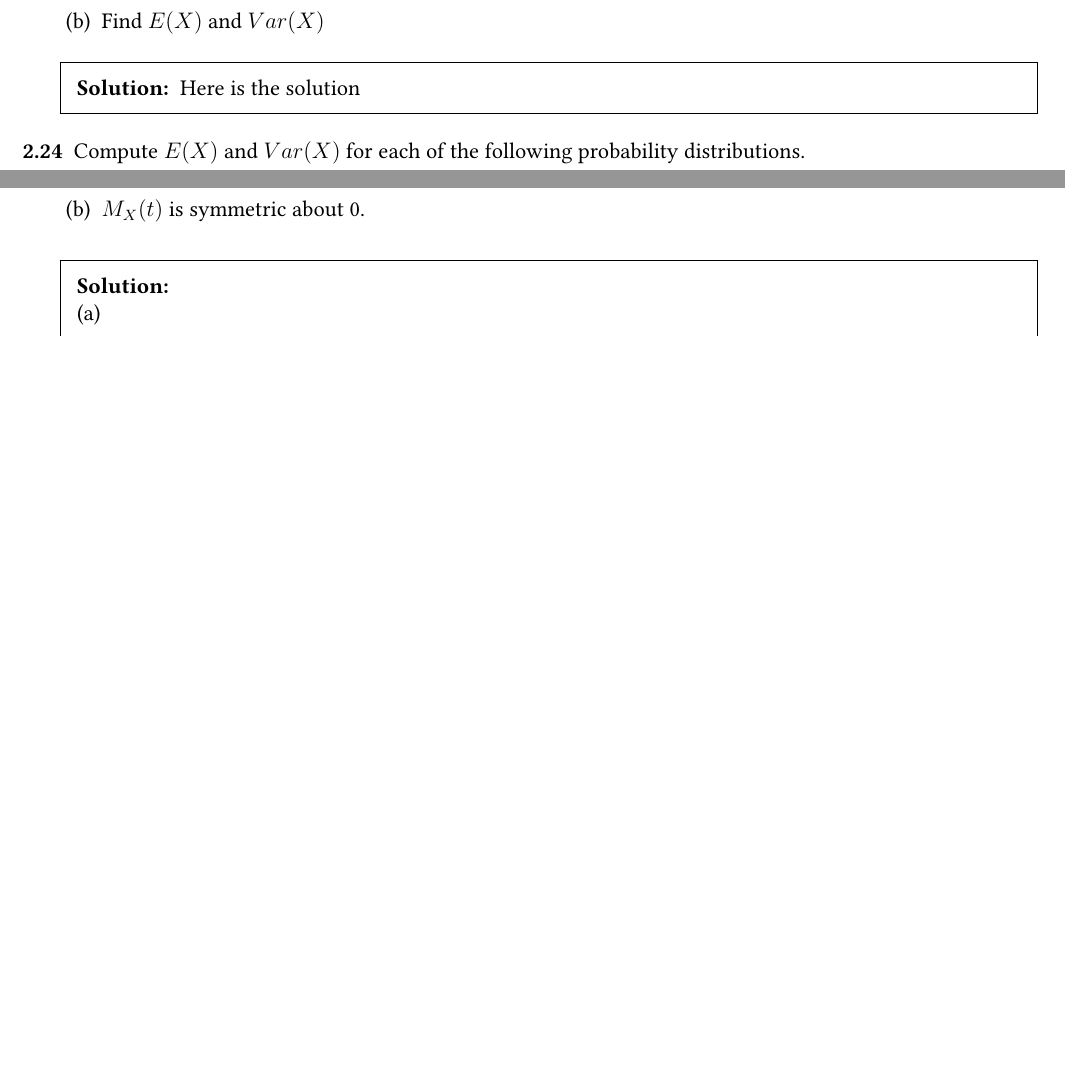
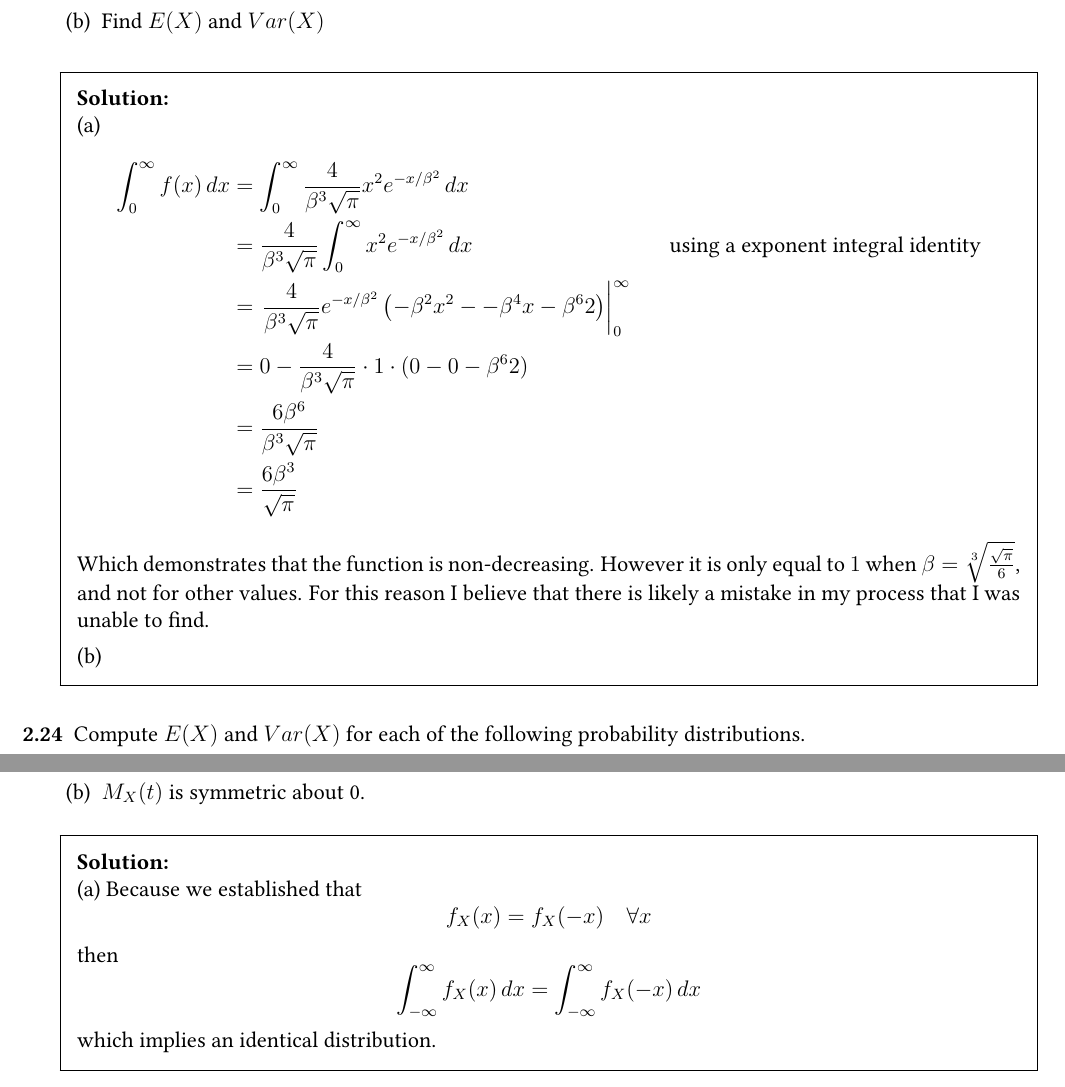
Before and after one commit to bhosley/Schoolwork, a LaTeX thesis (2023Q4 - Theory of Probability/HW2/STAT 601 HW 2.tex): two parts of pages 6 and 7 of 9 before the commit and two parts of pages 6 and 7 of 10 after it, joined at a grey line, cut so that both start at the same text, the shorter picture padded with empty space. Compiled offline with pdfLaTeX.

Commit message:
Update STAT 601 HW 2.tex

```diff
--- a/2023Q4 - Theory of Probability/HW2/STAT 601 HW 2.tex
+++ b/2023Q4 - Theory of Probability/HW2/STAT 601 HW 2.tex
@@ -282,8 +282,25 @@
 		\part Find $E(X)$ and $Var(X)$
 	\end{parts}
 
-	\begin{solution}
-		Here is the solution
+	\begin{solution} \\
+		(a)
+		\begin{align*}
+			\int_{0}^{\infty} f(x)\,dx
+			&= \int_{0}^{\infty} \frac{4}{\beta^3\sqrt{\pi}} x^2 e^{-x/\beta^2}\,dx \\
+			&= \frac{4}{\beta^3\sqrt{\pi}}  \int_{0}^{\infty} x^2 e^{-x/\beta^2}\,dx &\text{using a exponent integral identity} \\
+			&= \left. \frac{4}{\beta^3\sqrt{\pi}} e^{-x/\beta^2} \left( -\beta^2x^2- -\beta^4x- \beta^62 \right) \right|_0^\infty \\
+			&= 0 - \frac{4}{\beta^3\sqrt{\pi}} \cdot1\cdot(0-0-\beta^62) \\
+			&= \frac{6\beta^6}{\beta^3\sqrt{\pi}} \\
+			&= \frac{6\beta^3}{\sqrt{\pi}}
+		\end{align*}
+		Which demonstrates that the function is non-decreasing.
+		However it is only equal to $1$ when $\beta=\sqrt[3]{\frac{\sqrt{\pi}}{6}}$, and not for other values.
+		For this reason I believe that there is likely a mistake in my process that I was unable to find.
+
+
+		(b)
+
+
 	\end{solution}
 	%%%%%%%%%%%%%%%%%%%%%%%%%%%%%%%%%%%%%%%%%%%%%%%%%%%%%%%%%%%%%
 
@@ -386,6 +403,11 @@
 
 	\begin{solution}\\
 		(a)
+		Because we established that
+		\[f_X(x) = f_X(-x)\quad \forall x\]
+		then
+		\[ \int_{-\infty}^{\infty} f_X(x) \,dx = \int_{-\infty}^{\infty} f_X(-x) \,dx \]
+		which implies an identical distribution.
 
 		(b)
 
```
Also changed, not shown: 2023Q4 - Theory of Probability/HW2/STAT 601 HW 2.tex (7 more changed lines).
